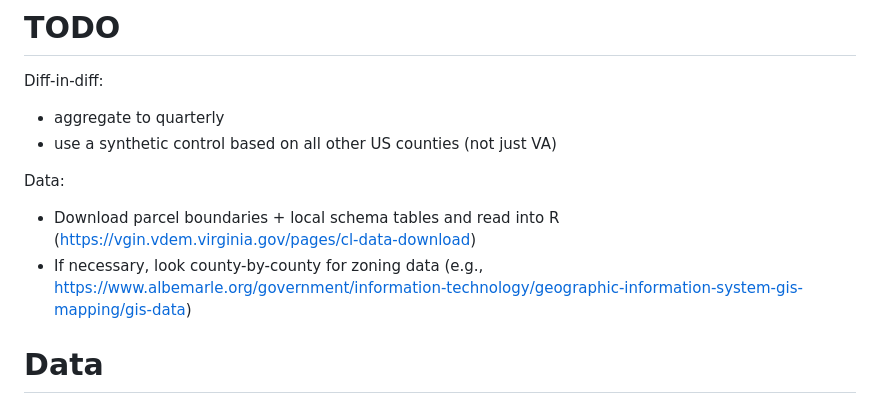
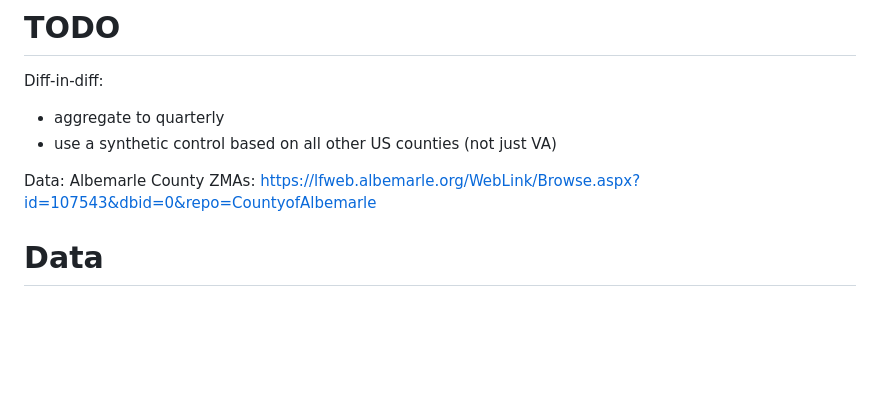
Before and after one commit to williamsca/bargaining-upzone, a Markdown page: README.md, the part around the change. GitHub-like rendering; blank space fills up the shorter version.

Commit message:
Albemarle ZMAs

```diff
--- a/README.md
+++ b/README.md
@@ -7,8 +7,8 @@ Diff-in-diff:
 - use a synthetic control based on all other US counties (not just VA)
 
 Data:
-- Download parcel boundaries + local schema tables and read into R (https://vgin.vdem.virginia.gov/pages/cl-data-download)
-- If necessary, look county-by-county for zoning data (e.g., https://www.albemarle.org/government/information-technology/geographic-information-system-gis-mapping/gis-data)
+Albemarle County ZMAs: https://lfweb.albemarle.org/WebLink/Browse.aspx?id=107543&dbid=0&repo=CountyofAlbemarle
+
 
 # Data
 GIS Data:
```
